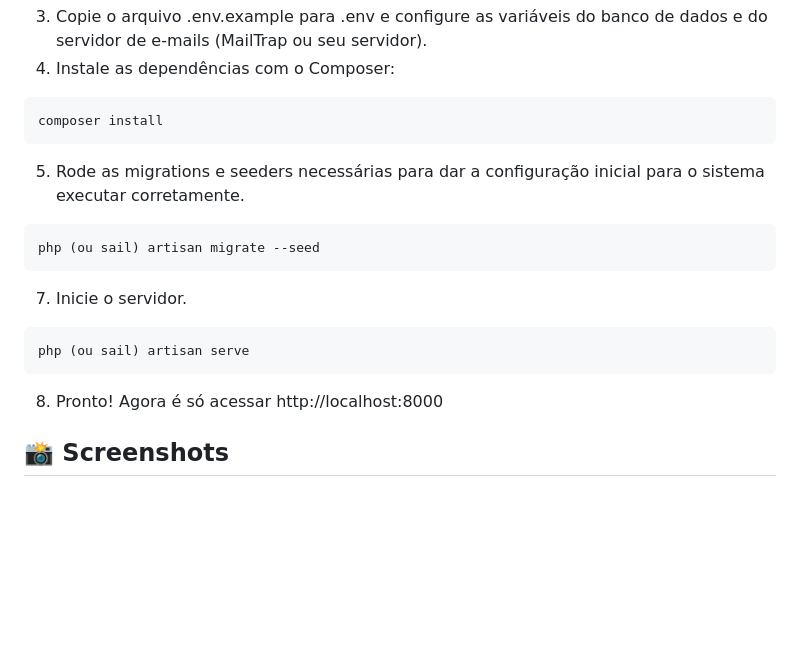
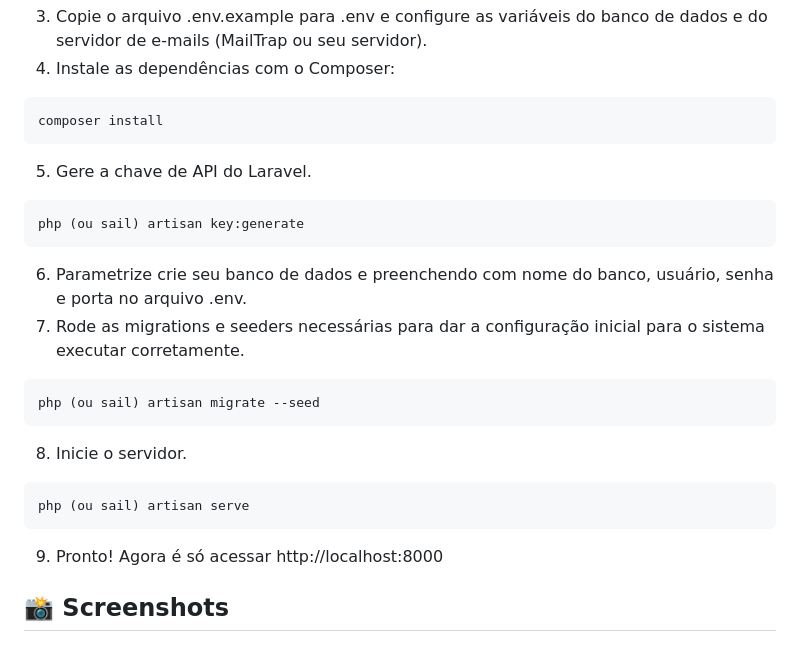
Before and after one commit to gabrieltec97/E-Pedidos-Delivery, a Markdown page: README.md, the part around the change. Rendered like a GitHub page; blank space fills up the shorter version.

Commit message:
Update README.md
ajustes para deploy correto

````diff
--- a/README.md
+++ b/README.md
@@ -72,15 +72,20 @@ git clone git@github.com:gabrieltec97/E-Pedidos-Delivery.git
 ```bash
 composer install
 ```
-5. Rode as migrations e seeders necessárias para dar a configuração inicial para o sistema executar corretamente.
+5. Gere a chave de API do Laravel.
+```bash
+php (ou sail) artisan key:generate
+```
+6. Parametrize crie seu banco de dados e preenchendo com nome do banco, usuário, senha e porta no arquivo .env.
+7. Rode as migrations e seeders necessárias para dar a configuração inicial para o sistema executar corretamente.
 ```bash
 php (ou sail) artisan migrate --seed
 ```
-7. Inicie o servidor.
+8. Inicie o servidor.
 ```bash
 php (ou sail) artisan serve
 ```
-8. Pronto! Agora é só acessar http://localhost:8000
+9. Pronto! Agora é só acessar http://localhost:8000
 
 ## 📸 Screenshots
 
````
